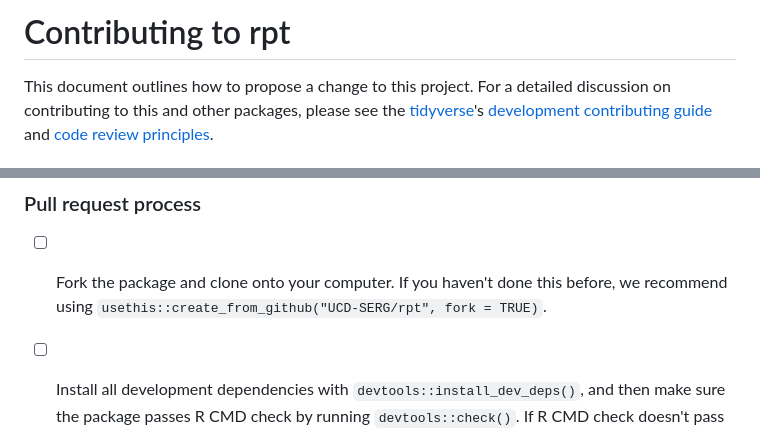
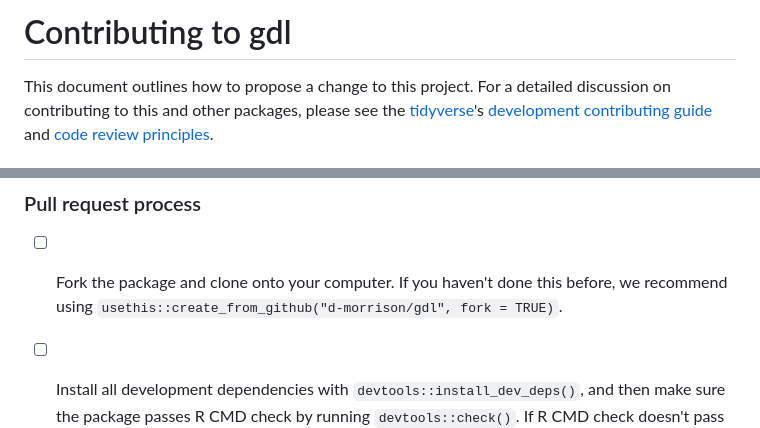
Before and after one commit to d-morrison/gdl, a Markdown page: .github/CONTRIBUTING.md, 2 parts joined by grey strips. GitHub-like rendering.

Commit message:
Update CONTRIBUTING.md: rpt -> gdl
Co-Authored-By: Claude Opus 4.7 (1M context) <noreply@anthropic.com>

```diff
--- a/.github/CONTRIBUTING.md
+++ b/.github/CONTRIBUTING.md
@@ -1,4 +1,4 @@
-# Contributing to rpt
+# Contributing to gdl
 
 This document outlines how to propose a change to this project.
 For a detailed discussion on contributing to this and other packages,
@@ -26,7 +26,7 @@ See the tidyverse guide on [how to create a great issue](https://code-review.tid
 
 ### Pull request process
 
-* [ ] Fork the package and clone onto your computer. If you haven't done this before, we recommend using `usethis::create_from_github("UCD-SERG/rpt", fork = TRUE)`.
+* [ ] Fork the package and clone onto your computer. If you haven't done this before, we recommend using `usethis::create_from_github("d-morrison/gdl", fork = TRUE)`.
 
 * [ ] Install all development dependencies with `devtools::install_dev_deps()`, and then make sure the package passes R CMD check by running `devtools::check()`.
     If R CMD check doesn't pass cleanly, it's a good idea to ask for help before continuing.
```
